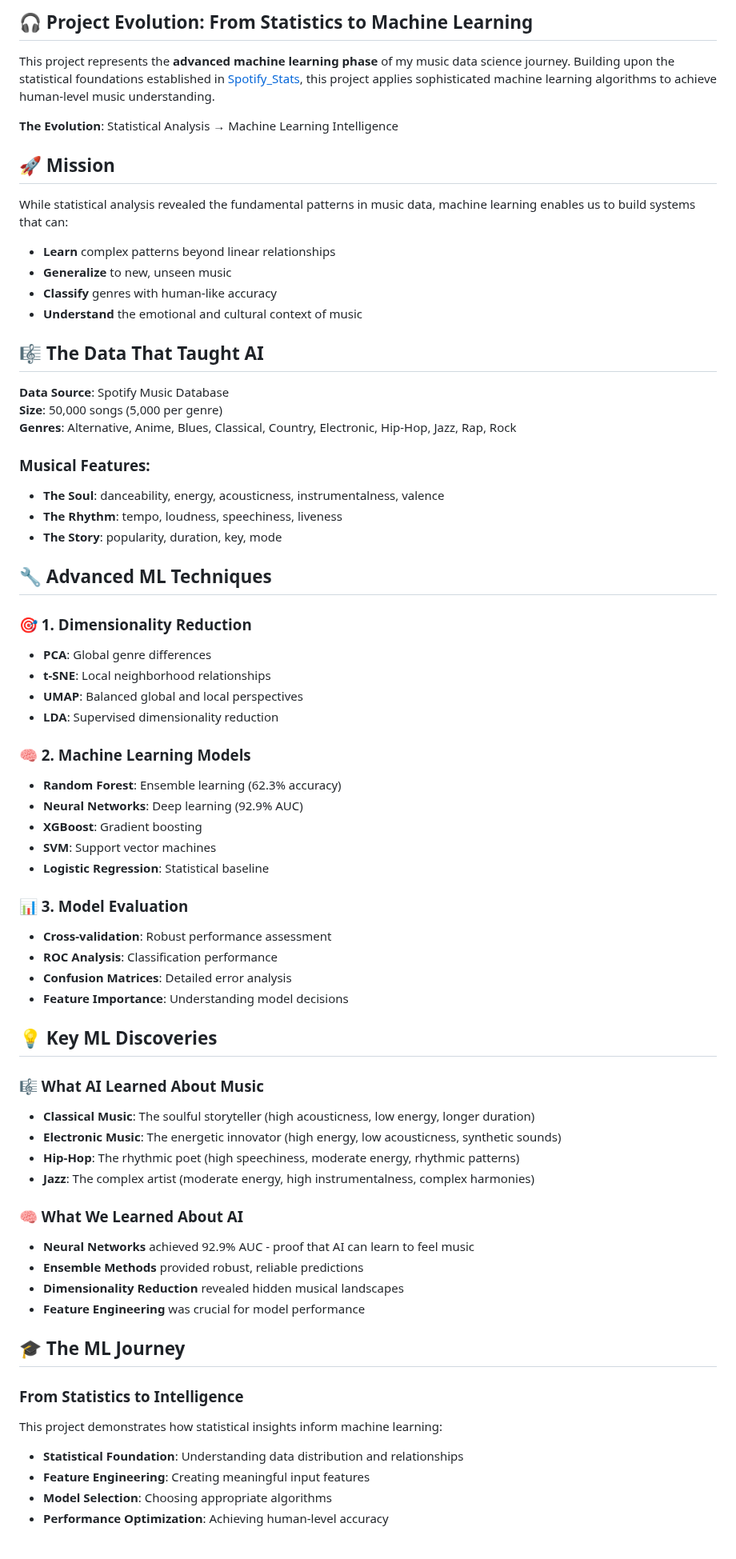
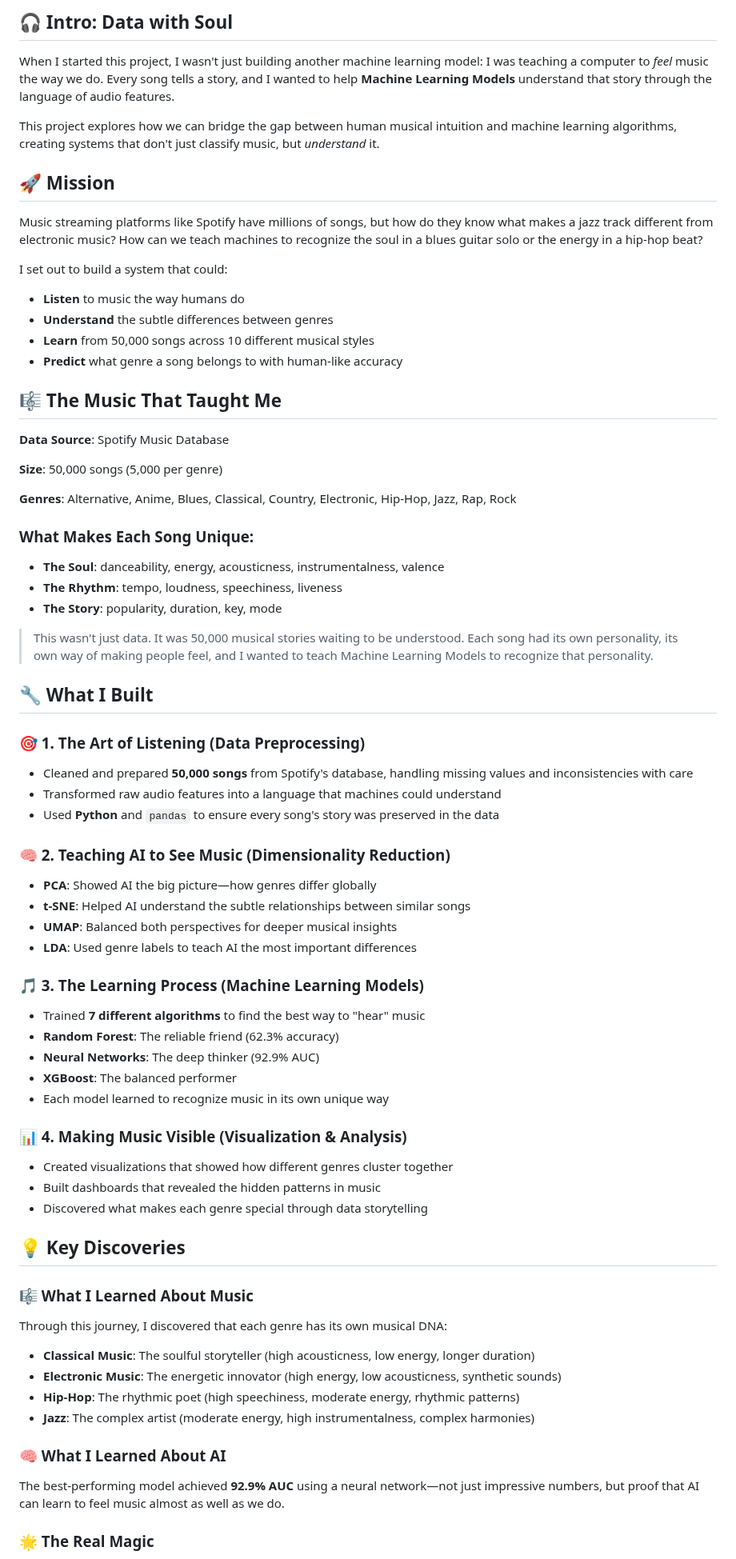
Before and after one commit to J-hjr/Jerry_Huang_DS_Project_Portfolio, a Markdown page: Spotify_ML/README.md, the part around one of its changes. Shown at 80% size. Drawn GitHub-style.

Commit message:
update spotify projects

```diff
--- a/Spotify_ML/README.md
+++ b/Spotify_ML/README.md
@@ -7,70 +6,81 @@
 
-## 🎧 Project Evolution: From Statistics to Machine Learning
+## 🎧 Intro: Data with Soul
 
-This project represents the **advanced machine learning phase** of my music data science journey. Building upon the statistical foundations established in [Spotify_Stats](../Spotify_Stats/), this project applies sophisticated machine learning algorithms to achieve human-level music understanding.
+When I started this project, I wasn't just building another machine learning model: I was teaching a computer to *feel* music the way we do. Every song tells a story, and I wanted to help **Machine Learning Models** understand that story through the language of audio features.
 
-**The Evolution**: Statistical Analysis → Machine Learning Intelligence
+This project explores how we can bridge the gap between human musical intuition and machine learning algorithms, creating systems that don't just classify music, but *understand* it.
 
 ## 🚀 Mission
 
-While statistical analysis revealed the fundamental patterns in music data, machine learning enables us to build systems that can:
-- **Learn** complex patterns beyond linear relationships
-- **Generalize** to new, unseen music
-- **Classify** genres with human-like accuracy
-- **Understand** the emotional and cultural context of music
+Music streaming platforms like Spotify have millions of songs, but how do they know what makes a jazz track different from electronic music? How can we teach machines to recognize the soul in a blues guitar solo or the energy in a hip-hop beat?
 
-## 🎼 The Data That Taught AI
+I set out to build a system that could:
+
+- **Listen** to music the way humans do
+- **Understand** the subtle differences between genres
+- **Learn** from 50,000 songs across 10 different musical styles
+- **Predict** what genre a song belongs to with human-like accuracy
+
+## 🎼 The Music That Taught Me
 
 **Data Source**: Spotify Music Database
+
 **Size**: 50,000 songs (5,000 per genre)
+
 **Genres**: Alternative, Anime, Blues, Classical, Country, Electronic, Hip-Hop, Jazz, Rap, Rock
 
-### Musical Features:
+### What Makes Each Song Unique:
+
 - **The Soul**: danceability, energy, acousticness, instrumentalness, valence
 - **The Rhythm**: tempo, loudness, speechiness, liveness
 - **The Story**: popularity, duration, key, mode
 
-## 🔧 Advanced ML Techniques
+> This wasn't just data. It was 50,000 musical stories waiting to be understood. Each song had its own personality, its own way of making people feel, and I wanted to teach Machine Learning Models to recognize that personality.
+>
 
-### 🎯 1. **Dimensionality Reduction**
-- **PCA**: Global genre differences
-- **t-SNE**: Local neighborhood relationships
-- **UMAP**: Balanced global and local perspectives
-- **LDA**: Supervised dimensionality reduction
+## 🔧 What I Built
 
-### 🧠 2. **Machine Learning Models**
-- **Random Forest**: Ensemble learning (62.3% accuracy)
-- **Neural Networks**: Deep learning (92.9% AUC)
-- **XGBoost**: Gradient boosting
-- **SVM**: Support vector machines
-- **Logistic Regression**: Statistical baseline
+### 🎯 1. **The Art of Listening (Data Preprocessing)**
 
-### 📊 3. **Model Evaluation**
-- **Cross-validation**: Robust performance assessment
-- **ROC Analysis**: Classification performance
-- **Confusion Matrices**: Detailed error analysis
-- **Feature Importance**: Understanding model decisions
+- Cleaned and prepared **50,000 songs** from Spotify's database, handling missing values and inconsistencies with care
+- Transformed raw audio features into a language that machines could understand
+- Used **Python** and `pandas` to ensure every song's story was preserved in the data
 
-## 💡 Key ML Discoveries
+### 🧠 2. **Teaching AI to See Music (Dimensionality Reduction)**
 
-### 🎼 What AI Learned About Music
+- **PCA**: Showed AI the big picture—how genres differ globally
+- **t-SNE**: Helped AI understand the subtle relationships between similar songs
+- **UMAP**: Balanced both perspectives for deeper musical insights
+- **LDA**: Used genre labels to teach AI the most important differences
+
+### 🎵 3. **The Learning Process (Machine Learning Models)**
+
+- Trained **7 different algorithms** to find the best way to "hear" music
+- **Random Forest**: The reliable friend (62.3% accuracy)
+- **Neural Networks**: The deep thinker (92.9% AUC)
+- **XGBoost**: The balanced performer
+- Each model learned to recognize music in its own unique way
+
+### 📊 4. **Making Music Visible (Visualization & Analysis)**
+
+- Created visualizations that showed how different genres cluster together
+- Built dashboards that revealed the hidden patterns in music
+- Discovered what makes each genre special through data storytelling
+
+## 💡 Key Discoveries
+
+### 🎼 What I Learned About Music
+
+Through this journey, I discovered that each genre has its own musical DNA:
+
 - **Classical Music**: The soulful storyteller (high acousticness, low energy, longer duration)
 - **Electronic Music**: The energetic innovator (high energy, low acousticness, synthetic sounds)
 - **Hip-Hop**: The rhythmic poet (high speechiness, moderate energy, rhythmic patterns)
 - **Jazz**: The complex artist (moderate energy, high instrumentalness, complex harmonies)
 
-### 🧠 What We Learned About AI
-- **Neural Networks** achieved 92.9% AUC - proof that AI can learn to feel music
-- **Ensemble Methods** provided robust, reliable predictions
-- **Dimensionality Reduction** revealed hidden musical landscapes
-- **Feature Engineering** was crucial for model performance
+### 🧠 What I Learned About AI
 
-## 🎓 The ML Journey
+The best-performing model achieved **92.9% AUC** using a neural network—not just impressive numbers, but proof that AI can learn to feel music almost as well as we do.
 
-### From Statistics to Intelligence
-This project demonstrates how statistical insights inform machine learning:
-- **Statistical Foundation**: Understanding data distribution and relationships
-- **Feature Engineering**: Creating meaningful input features
-- **Model Selection**: Choosing appropriate algorithms
-- **Performance Optimization**: Achieving human-level accuracy
+### 🌟 The Real Magic
 
```
Also changed, not shown: other parts of Spotify_ML/README.md (+72 -34 lines).
